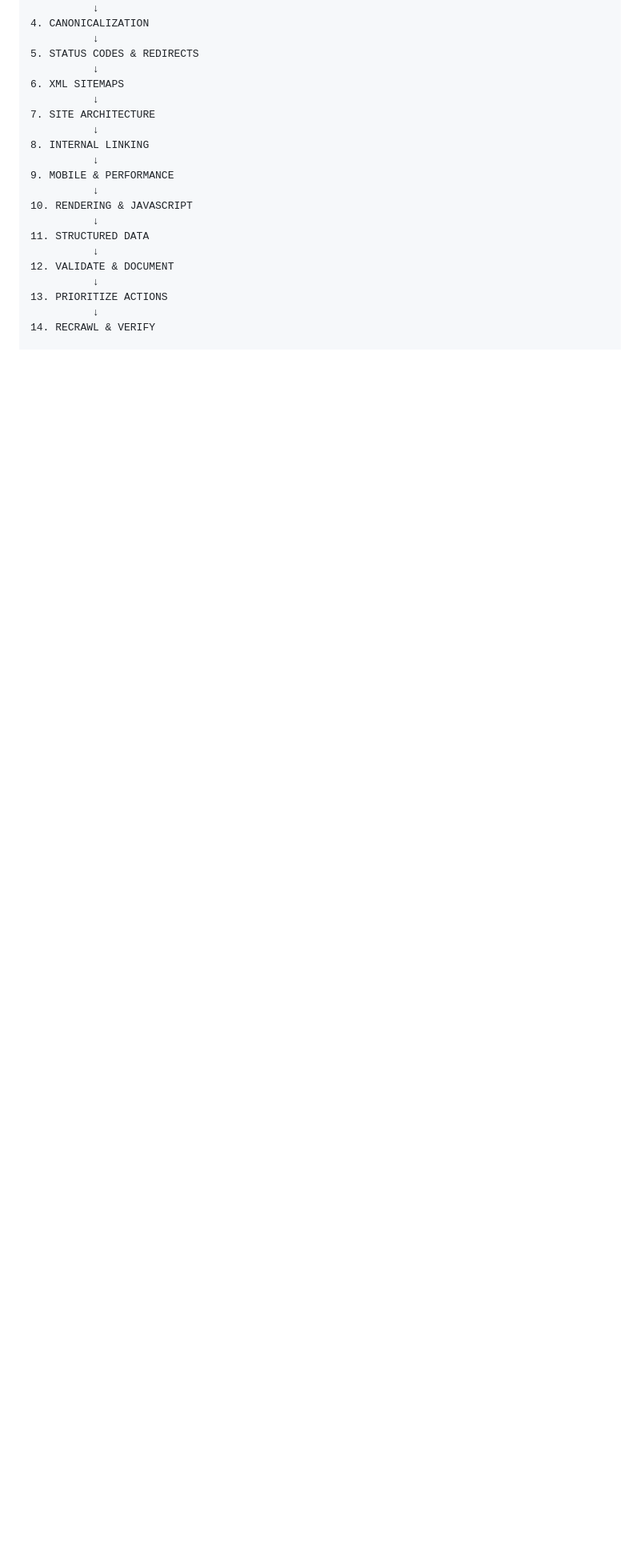
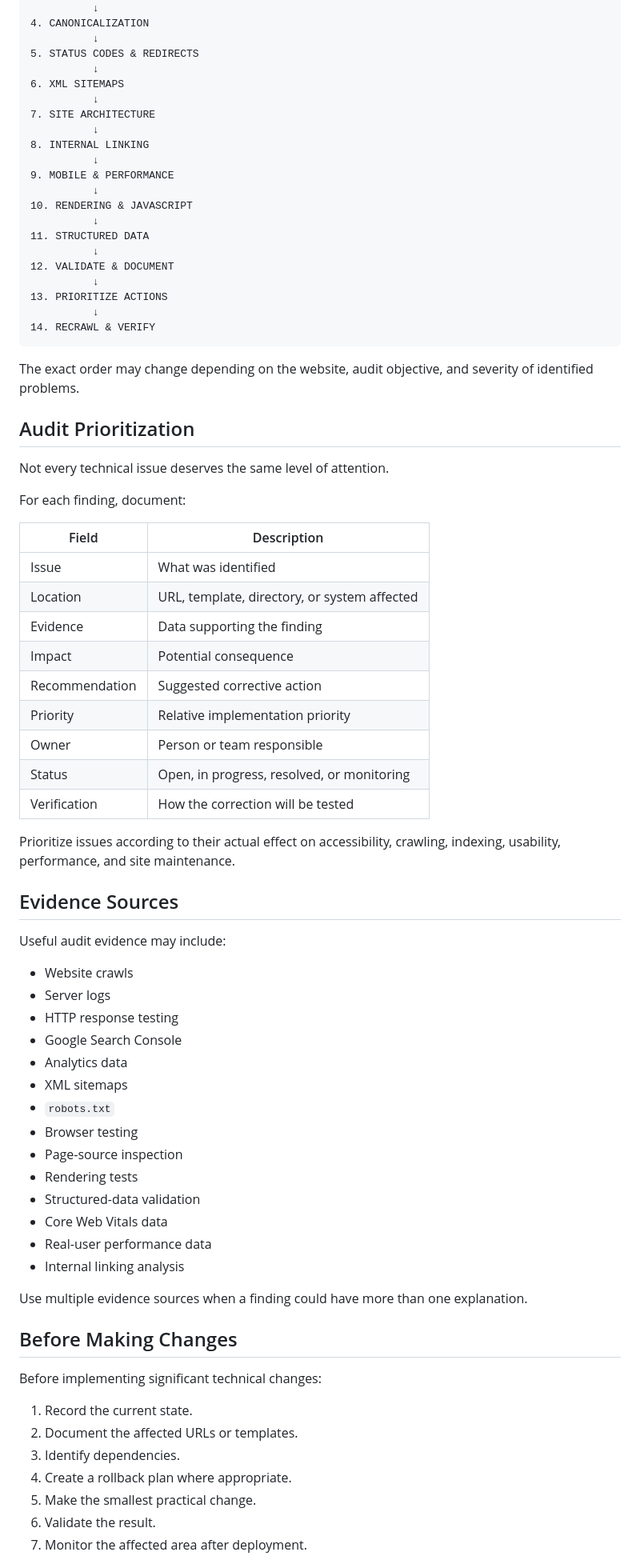
Before and after one commit to nadeemalamseo/technical-seo-audit-checklist, a Markdown page: README.md, the part around one of its changes. Shown at 80% size. Drawn GitHub-style; blank space fills up the shorter version.

Commit message:
Fix README workflow and connect audit worksheet

````diff
--- a/README.md
+++ b/README.md
@@ -316,3 +322,60 @@ A practical audit can follow this sequence:
 13. PRIORITIZE ACTIONS
           ↓
 14. RECRAWL & VERIFY
+```
+
+The exact order may change depending on the website, audit objective, and severity of identified problems.
+
+## Audit Prioritization
+
+Not every technical issue deserves the same level of attention.
+
+For each finding, document:
+
+| Field | Description |
+|---|---|
+| Issue | What was identified |
+| Location | URL, template, directory, or system affected |
+| Evidence | Data supporting the finding |
+| Impact | Potential consequence |
+| Recommendation | Suggested corrective action |
+| Priority | Relative implementation priority |
+| Owner | Person or team responsible |
+| Status | Open, in progress, resolved, or monitoring |
+| Verification | How the correction will be tested |
+
+Prioritize issues according to their actual effect on accessibility, crawling, indexing, usability, performance, and site maintenance.
+
+## Evidence Sources
+
+Useful audit evidence may include:
+
+- Website crawls
+- Server logs
+- HTTP response testing
+- Google Search Console
+- Analytics data
+- XML sitemaps
+- `robots.txt`
+- Browser testing
+- Page-source inspection
+- Rendering tests
+- Structured-data validation
+- Core Web Vitals data
+- Real-user performance data
+- Internal linking analysis
+
+Use multiple evidence sources when a finding could have more than one explanation.
+
+## Before Making Changes
+
+Before implementing significant technical changes:
+
+1. Record the current state.
+2. Document the affected URLs or templates.
+3. Identify dependencies.
+4. Create a rollback plan where appropriate.
+5. Make the smallest practical change.
+6. Validate the result.
+7. Monitor the affected area after deployment.
+
````
Also changed, not shown: other parts of README.md (+93 -0 lines).
